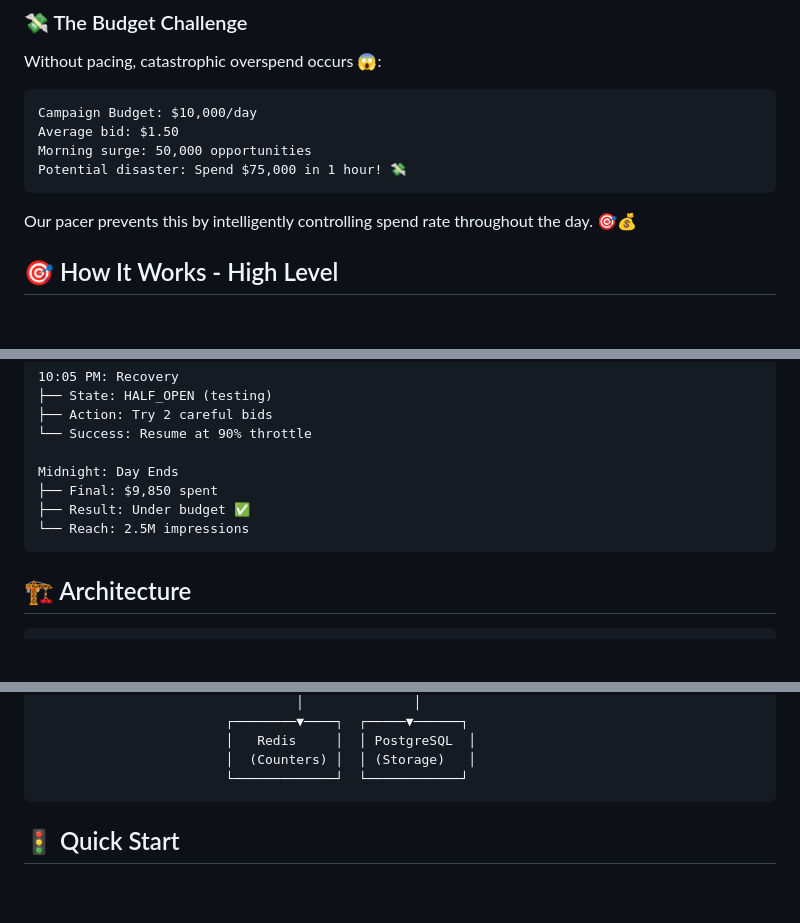
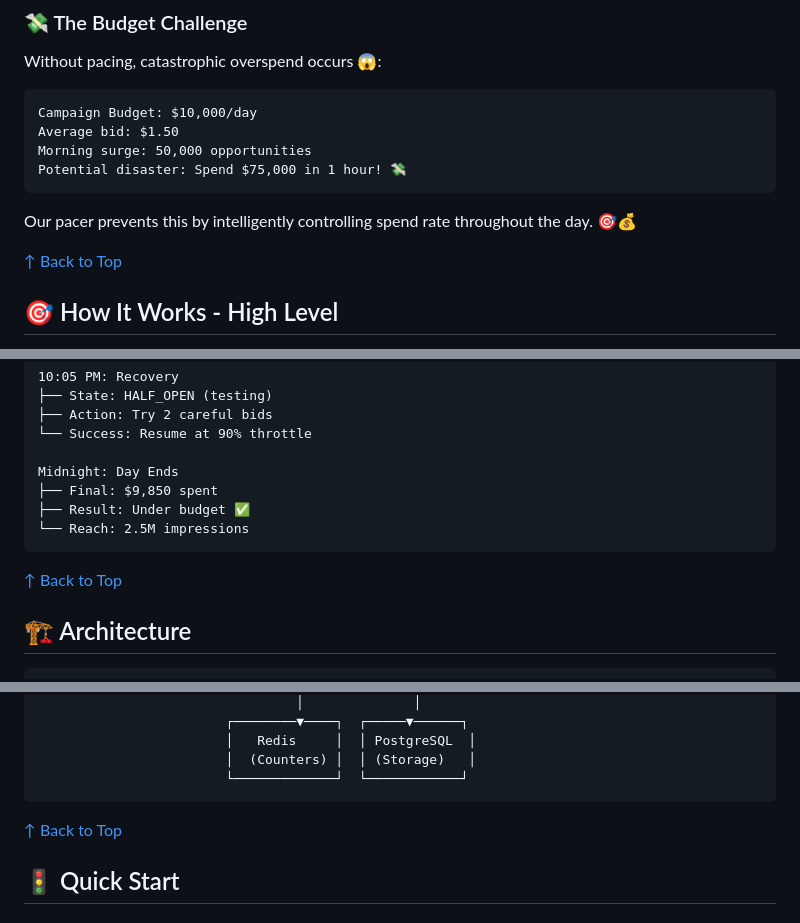
Before and after one commit to t84393252-create/ad_campaign_budget_pacer_244, a Markdown page: README.md, 3 parts joined by grey strips. Rendered like a GitHub page; blank space fills up the shorter version.

````diff
--- a/README.md
+++ b/README.md
@@ -38,6 +92,8 @@ Potential disaster: Spend $75,000 in 1 hour! 💸
 ```
 
 Our pacer prevents this by intelligently controlling spend rate throughout the day. 🎯💰
+
+[↑ Back to Top](#-ad-campaign-budget-pacer)
 
 ## 🎯 How It Works - High Level
 
@@ -83,6 +139,8 @@ Midnight: Day Ends
 └── Reach: 2.5M impressions
 ```
 
+[↑ Back to Top](#-ad-campaign-budget-pacer)
+
 ## 🏗️ Architecture
 
 ```
@@ -104,6 +162,8 @@ Midnight: Day Ends
                         │  (Counters) │  │ (Storage)   │
                         └─────────────┘  └────────────┘
 ```
+
+[↑ Back to Top](#-ad-campaign-budget-pacer)
 
 ## 🚦 Quick Start
 
````
Also changed, not shown: other parts of README.md (+82 -0 lines).
